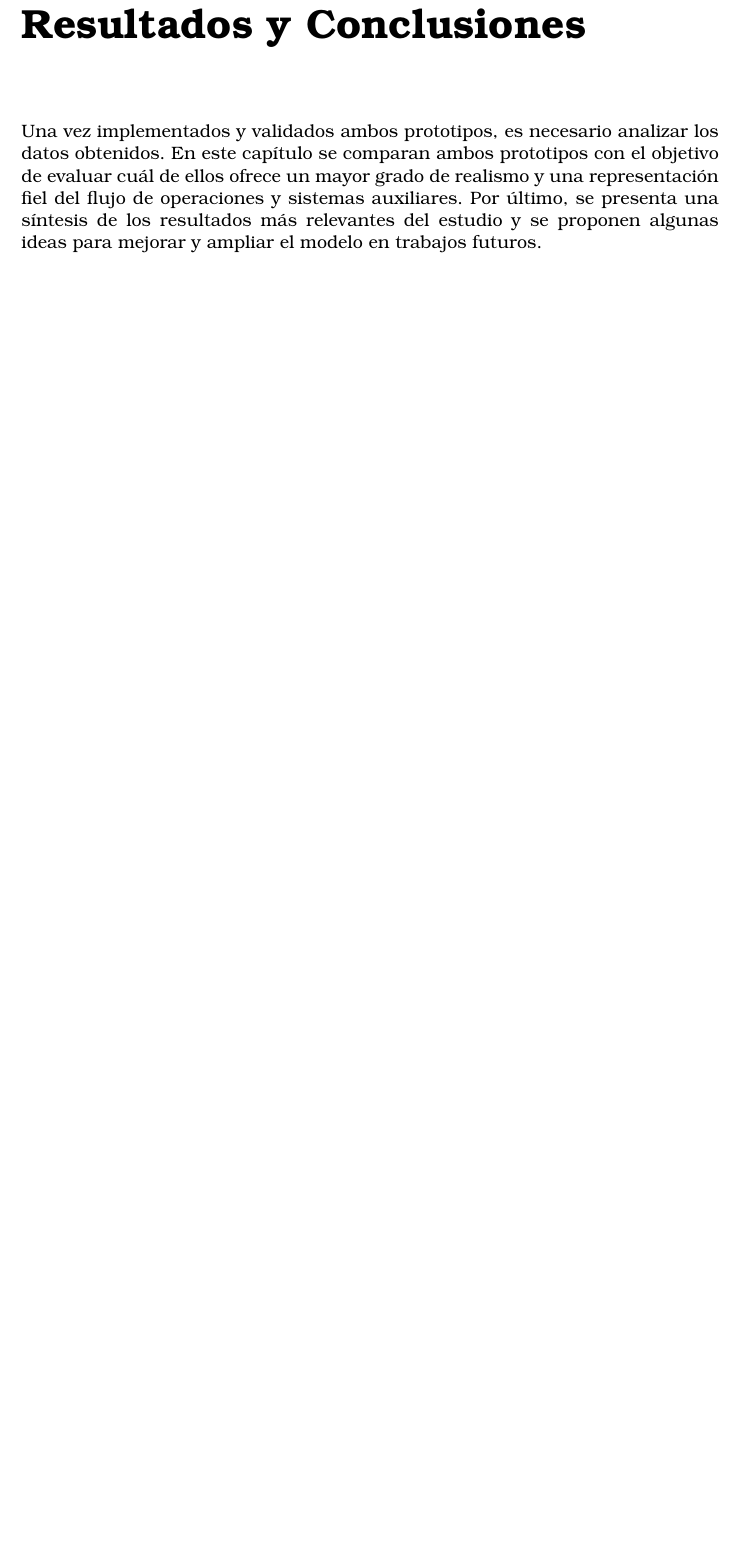
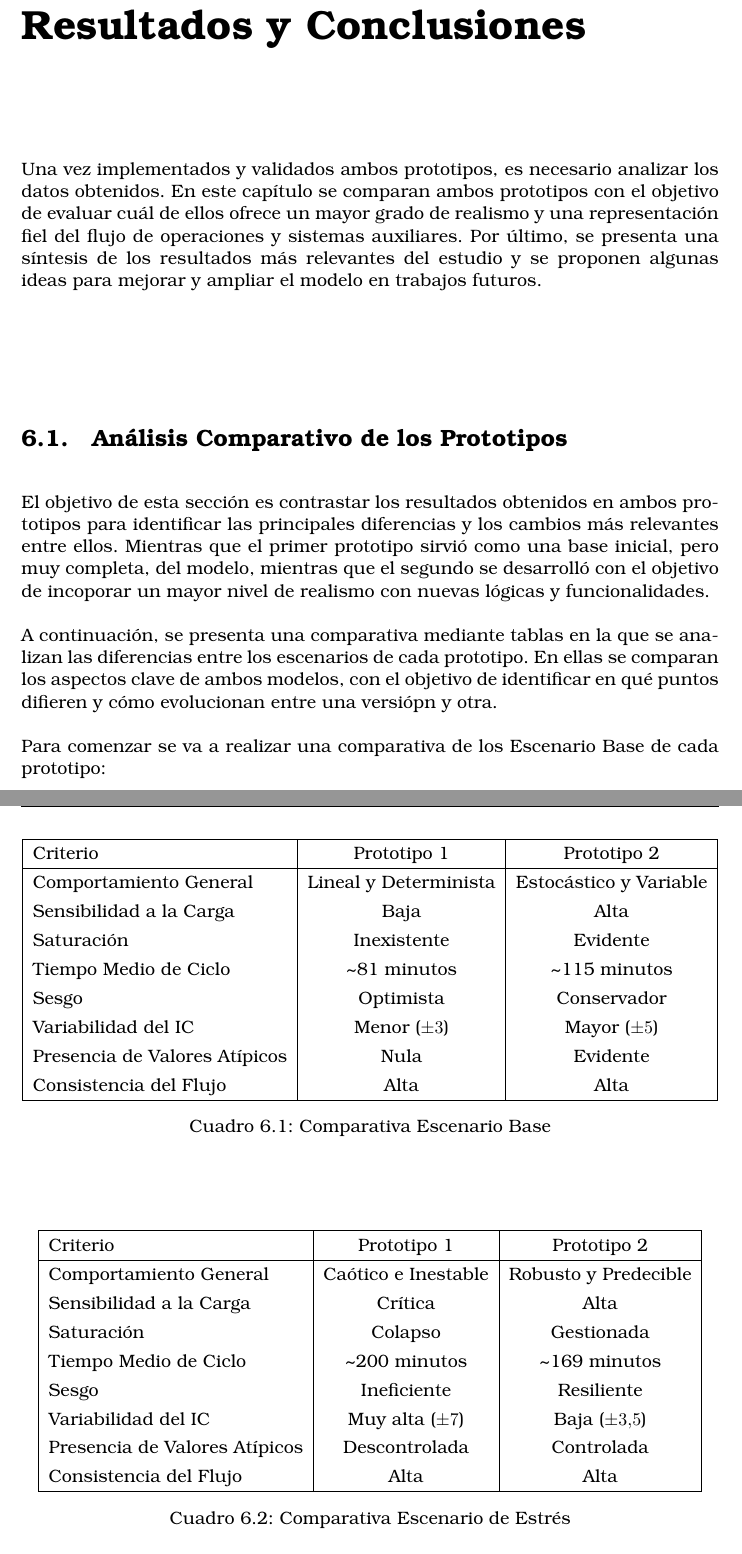
Before and after one commit to Furio14/TFG, a LaTeX thesis (memoria/tfg_etsiinf_plantilla.tex, which reads memoria/secciones/conclusiones.tex): part of page 69 of 83 before the commit and two parts of pages 69 and 70 of 85 after it, the two joined at a grey line, cut so that both start at the same text, the shorter picture padded with empty space. Compiled offline with pdfLaTeX.

Commit message:
cambios en memoria

```diff
--- a/memoria/secciones/conclusiones.tex
+++ b/memoria/secciones/conclusiones.tex
@@ -1,2 +1,49 @@
 \chapter{Resultados y Conclusiones}
 Una vez implementados y validados ambos prototipos, es necesario analizar los datos obtenidos. En este capítulo se comparan ambos prototipos con el objetivo de evaluar cuál de ellos ofrece un mayor grado de realismo y una representación fiel del flujo de operaciones y sistemas auxiliares. Por último, se presenta una síntesis de los resultados más relevantes del estudio y se proponen algunas ideas para mejorar y ampliar el modelo en trabajos futuros.
+\section{Análisis Comparativo de los Prototipos}
+El objetivo de esta sección es contrastar los resultados obtenidos en ambos prototipos para identificar las principales diferencias y los cambios más relevantes entre ellos. Mientras que el primer prototipo sirvió como una base inicial, pero muy completa, del modelo, mientras que el segundo se desarrolló con el objetivo de incoporar un mayor nivel de realismo con nuevas lógicas y funcionalidades.
+\\
+\\
+A continuación, se presenta una comparativa mediante tablas en la que se analizan las diferencias entre los escenarios de cada prototipo. En ellas se comparan los aspectos clave de ambos modelos, con el objetivo de identificar en qué puntos difieren y cómo evolucionan entre una versiópn y otra.
+\\
+\\
+Para comenzar se va a realizar una comparativa de los Escenario Base de cada prototipo:
+\begin{table}[H]
+    \centering
+    \renewcommand{\arraystretch}{1.3}
+    \begin{tabular}{|l|c|c|}
+        \hline
+        Criterio & Prototipo 1 & Prototipo 2\\
+        \hline
+        Comportamiento General & Lineal y Determinista & Estocástico y Variable\\
+        Sensibilidad a la Carga & Baja & Alta\\
+        Saturación & Inexistente & Evidente\\
+        Tiempo Medio de Ciclo & \textasciitilde81 minutos & \textasciitilde115 minutos\\
+        Sesgo & Optimista & Conservador\\
+        Variabilidad del IC & Menor ($\pm3$) & Mayor ($\pm5$)\\
+        Presencia de Valores Atípicos & Nula & Evidente\\
+        Consistencia del Flujo & Alta & Alta\\
+        \hline
+    \end{tabular}
+    \caption{Comparativa Escenario Base}
+    \label{tab:Comparativa Escenario Base}
+\end{table}
+
+\begin{table}[h!]
+    \centering
+    \renewcommand{\arraystretch}{1.3}
+    \begin{tabular}{|l|c|c|}
+        \hline
+        Criterio & Prototipo 1 & Prototipo 2\\
+        \hline
+        Comportamiento General & Caótico e Inestable & Robusto y Predecible\\
+        Sensibilidad a la Carga & Crítica & Alta\\
+        Saturación & Colapso & Gestionada\\
+        Tiempo Medio de Ciclo & \textasciitilde200 minutos & \textasciitilde169 minutos\\
+        Sesgo & Ineficiente & Resiliente\\
+        Variabilidad del IC & Muy alta ($\pm7$) & Baja ($\pm3.5$)\\
+        Presencia de Valores Atípicos & Descontrolada & Controlada\\
+        Consistencia del Flujo & Alta & Alta\\
+        \hline
+    \end{tabular}
+    \caption{Comparativa Escenario de Estrés}
```
Also changed, not shown: memoria/secciones/Prototipo1.tex (+9 -5 lines), memoria/secciones/conclusiones.tex (25 more changed lines).
